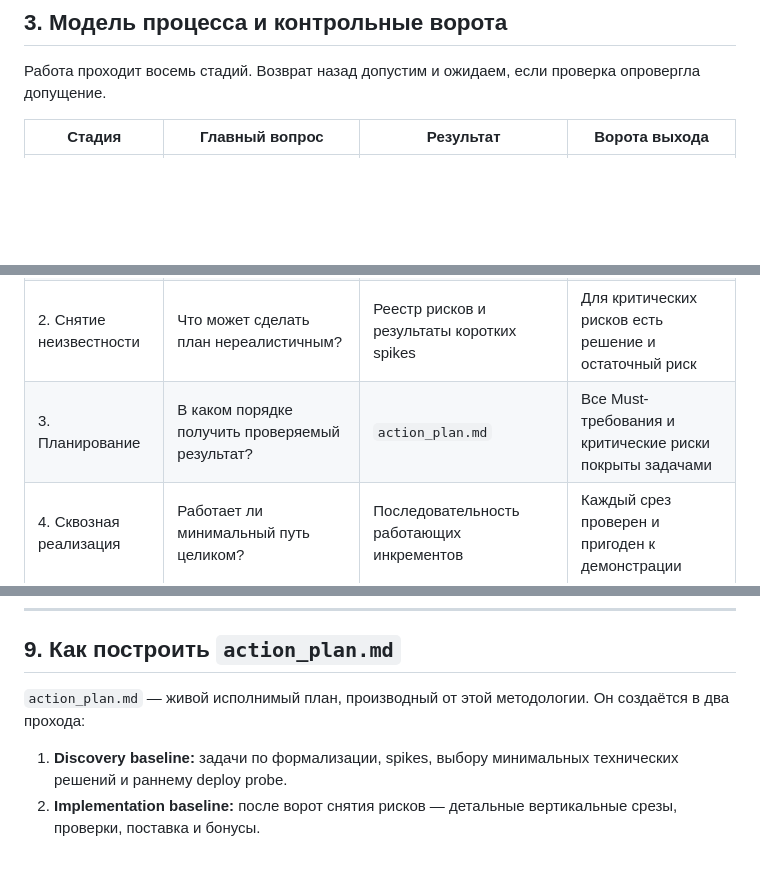
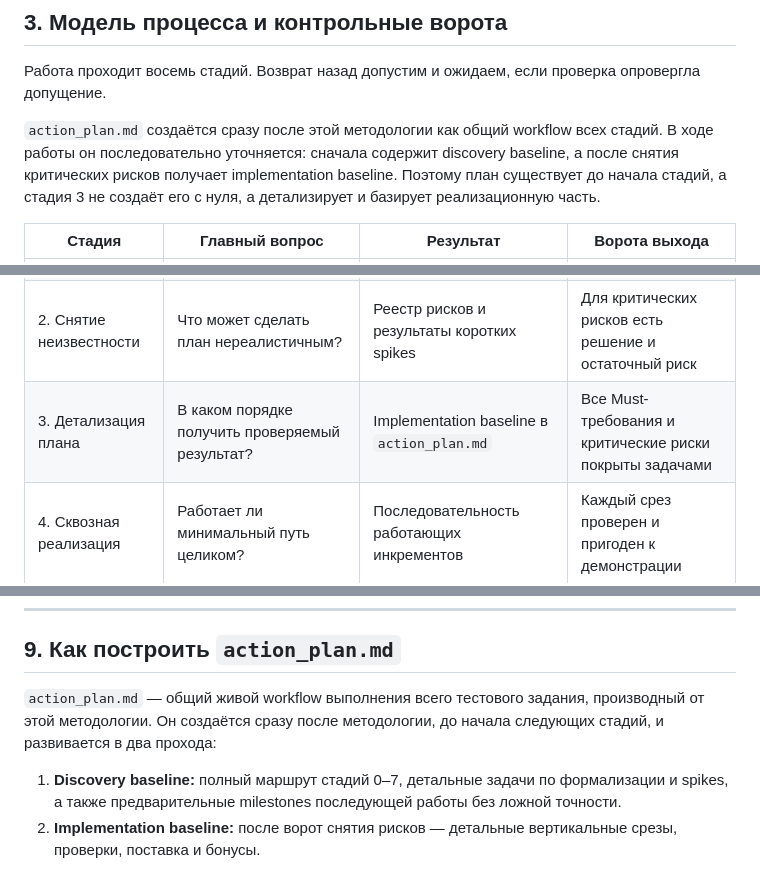
Before and after one commit to ZheleznovAG/metacritic-ai-assignment, a Markdown page: methodology.md, 3 parts joined by grey strips. GitHub-like rendering; blank space fills up the shorter version.

Commit message:
docs: clarify action plan lifecycle

```diff
--- a/methodology.md
+++ b/methodology.md
@@ -55,12 +55,14 @@
 
 Работа проходит восемь стадий. Возврат назад допустим и ожидаем, если проверка опровергла допущение.
 
+`action_plan.md` создаётся сразу после этой методологии как общий workflow всех стадий. В ходе работы он последовательно уточняется: сначала содержит discovery baseline, а после снятия критических рисков получает implementation baseline. Поэтому план существует до начала стадий, а стадия 3 не создаёт его с нуля, а детализирует и базирует реализационную часть.
+
 | Стадия | Главный вопрос | Результат | Ворота выхода |
 |---|---|---|---|
 | 0. Intake | Что именно было дано и что нужно сдать? | Зафиксированный исходник, ограничения и комплект поставки | Ничего из исходного задания не потеряно |
 | 1. Формализация | Как выглядит наблюдаемое правильное поведение? | Реестр требований, вопросы, допущения, критерии приёмки | Каждый обязательный пункт имеет ID и способ проверки |
 | 2. Снятие неизвестности | Что может сделать план нереалистичным? | Реестр рисков и результаты коротких spikes | Для критических рисков есть решение и остаточный риск |
-| 3. Планирование | В каком порядке получить проверяемый результат? | `action_plan.md` | Все Must-требования и критические риски покрыты задачами |
+| 3. Детализация плана | В каком порядке получить проверяемый результат? | Implementation baseline в `action_plan.md` | Все Must-требования и критические риски покрыты задачами |
 | 4. Сквозная реализация | Работает ли минимальный путь целиком? | Последовательность работающих инкрементов | Каждый срез проверен и пригоден к демонстрации |
 | 5. Упрочнение | Безопасны ли повторы, ошибки и границы? | Тесты отказов, времени, конкуренции и качества данных | Критические инварианты доказаны |
 | 6. Публичная валидация | Работает ли решение в целевой среде? | Развёрнутый сервис и эксплуатационные evidence | Реальные данные, расписание и диагностика подтверждены |
@@ -398,9 +400,9 @@ Evidence — сохранённый проверяемый артефакт, п
 
 ## 9. Как построить `action_plan.md`
 
-`action_plan.md` — живой исполнимый план, производный от этой методологии. Он создаётся в два прохода:
+`action_plan.md` — общий живой workflow выполнения всего тестового задания, производный от этой методологии. Он создаётся сразу после методологии, до начала следующих стадий, и развивается в два прохода:
 
-1. **Discovery baseline:** задачи по формализации, spikes, выбору минимальных технических решений и раннему deploy probe.
+1. **Discovery baseline:** полный маршрут стадий 0–7, детальные задачи по формализации и spikes, а также предварительные milestones последующей работы без ложной точности.
 2. **Implementation baseline:** после ворот снятия рисков — детальные вертикальные срезы, проверки, поставка и бонусы.
 
 Такой подход не маскирует неизвестные псевдоточными оценками. После значимого spike план и оценки пересматриваются явно.
```
